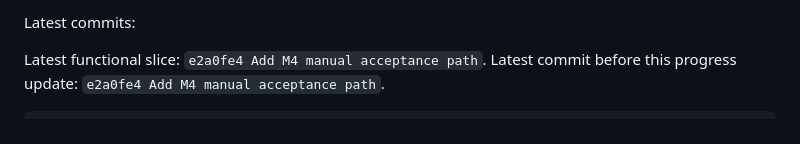
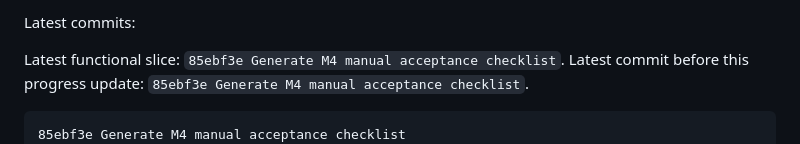
Before and after one commit to pikecode/procurex, a Markdown page: docs/progress.md, the part around the change. Rendered like a GitHub page.

Commit message:
Refresh progress ledger after manual checklist generation

````diff
--- a/docs/progress.md
+++ b/docs/progress.md
@@ -80,10 +80,11 @@ The M4 acceptance page now also renders a copyable acceptance summary. It combin
 
 Latest commits:
 
-Latest functional slice: `e2a0fe4 Add M4 manual acceptance path`.
-Latest commit before this progress update: `e2a0fe4 Add M4 manual acceptance path`.
+Latest functional slice: `85ebf3e Generate M4 manual acceptance checklist`.
+Latest commit before this progress update: `85ebf3e Generate M4 manual acceptance checklist`.
 
 ```text
+85ebf3e Generate M4 manual acceptance checklist
 e2a0fe4 Add M4 manual acceptance path
 babc65a Share M4 gate definitions
 5705727 Add M4 gate status command
````
Also changed, not shown: docs/continuation.md (+1 -0 lines).
